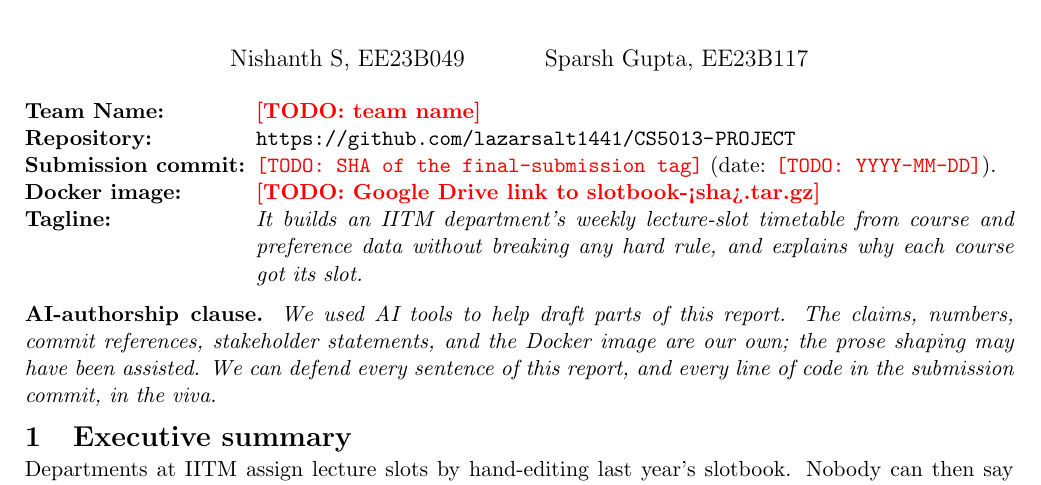
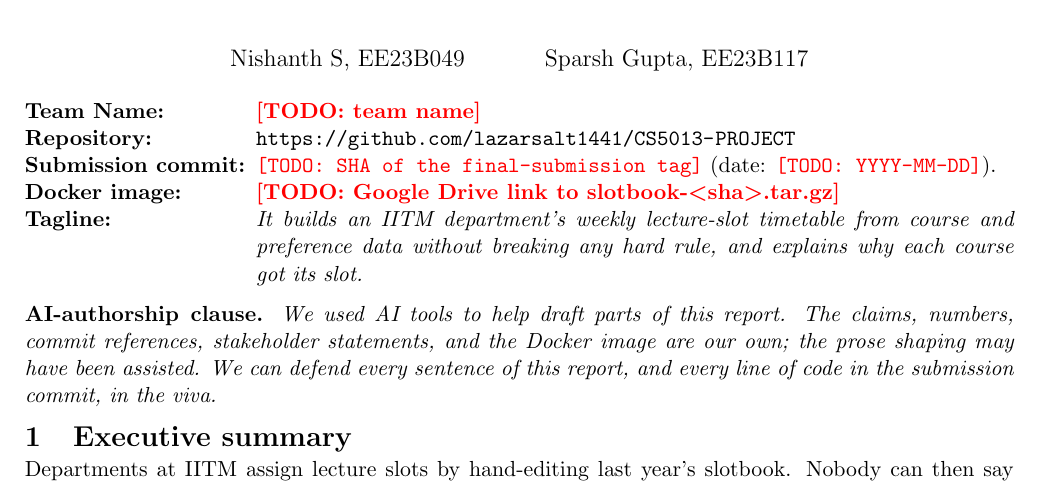
Before and after one commit to lazarsalt1441/CS5013-PROJECT, a LaTeX document (report/report.tex): part of page 1 of 2, cut so that both start at the same text. Compiled offline with pdfLaTeX.

Commit message:
docs(report): fix angle brackets in the Docker link placeholder
Co-Authored-By: Claude Opus 5.5 <noreply@anthropic.com>
Claude-Session: https://claude.ai/code/session_01Q2K1ooqSHT4busqL96s6t5

```diff
--- a/report/report.tex
+++ b/report/report.tex
@@ -31,7 +31,7 @@
   \item[Team Name:]         \todo{team name}
   \item[Repository:]      \url{https://github.com/lazarsalt1441/CS5013-PROJECT}
   \item[Submission commit:] \texttt{\todo{SHA of the final-submission tag}} (date: \texttt{\todo{YYYY-MM-DD}}).
-  \item[Docker image:]    \todo{Google Drive link to slotbook-<sha>.tar.gz}
+  \item[Docker image:]    \todo{Google Drive link to slotbook-\textless sha\textgreater.tar.gz}
   \item[Tagline:]         \textit{It builds an IITM department's weekly lecture-slot timetable from course and preference data without breaking any hard rule, and explains why each course got its slot.}
 \end{description}
 
```
Also changed, not shown: report/report.pdf.
